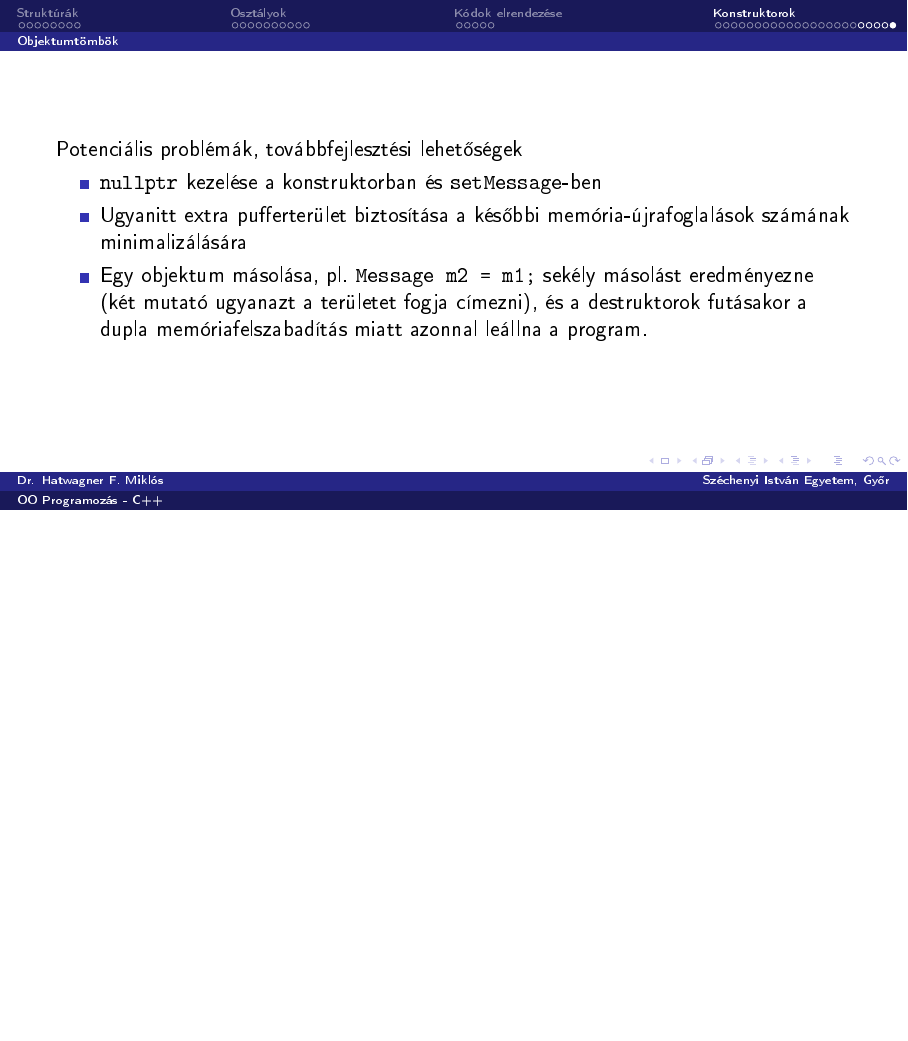
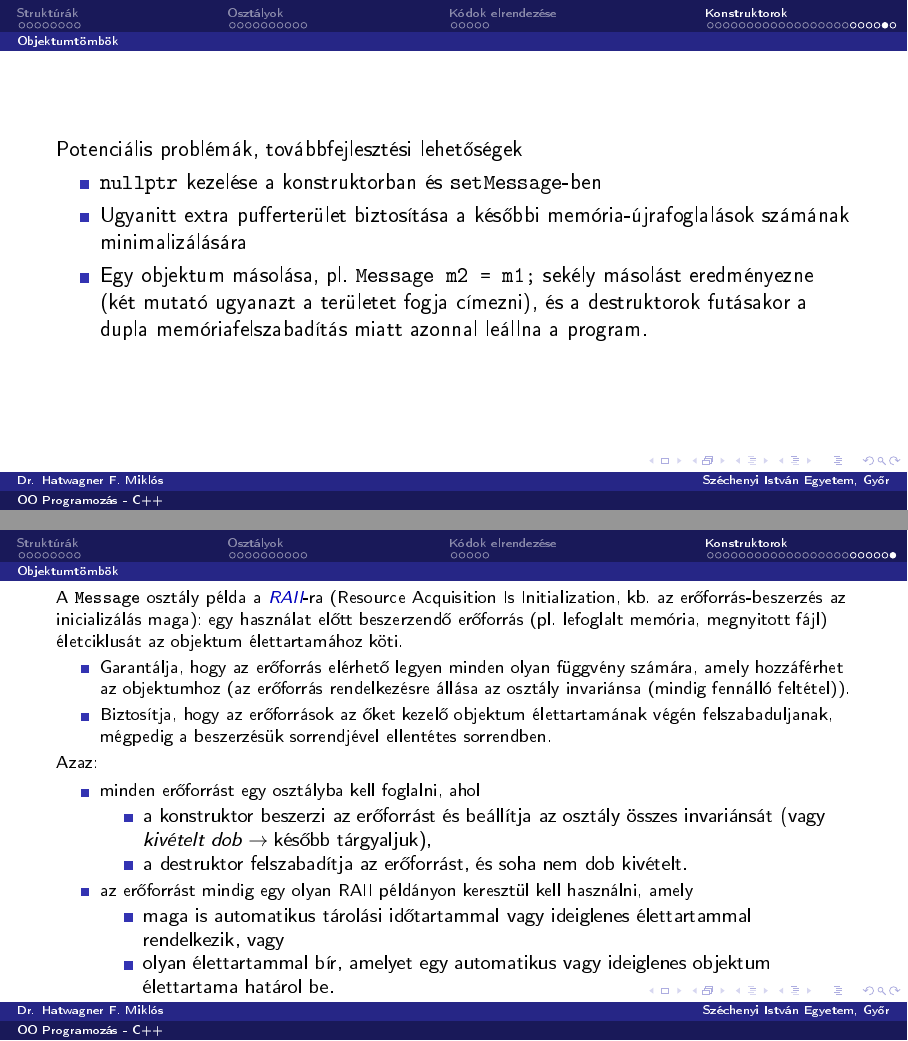
Before and after one commit to wajzy/GKxB_INTM119, LaTeX slides (ea01/ea01.tex): page 47 of 47 before the commit and pages 47 and 48 of 48 after it, the two joined at a grey line, the shorter picture padded with empty space. The pictures show the PDF file ea01/ea01.pdf that the author committed with the source.

Commit message:
Added RAII definition

```diff
--- a/ea01/ea01.tex
+++ b/ea01/ea01.tex
@@ -540,4 +540,28 @@ Freed [0x7ffe101e7718, Hello C++ world!
     \end{itemize}
 \end{frame}
 
+\begin{frame}
+    \footnotesize
+    A \texttt{Message} osztály példa a \hiv{\href{https://en.cppreference.com/cpp/language/raii}{\emph{RAII}}}-ra (Resource Acquisition Is Initialization, kb. az erőforrás-beszerzés az inicializálás maga): egy használat előtt beszerzendő erőforrás (pl. lefoglalt memória, megnyitott fájl) életciklusát az objektum élettartamához köti.
+
+    \begin{itemize}
+        \item Garantálja, hogy az erőforrás elérhető legyen minden olyan függvény számára, amely hozzáférhet az objektumhoz (az erőforrás rendelkezésre állása az osztály invariánsa (mindig fennálló feltétel)).
+        \item Biztosítja, hogy az erőforrások az őket kezelő objektum élettartamának végén felszabaduljanak, mégpedig a beszerzésük sorrendjével ellentétes sorrendben.
+    \end{itemize}
+
+    Azaz:
+    \begin{itemize}
+        \item minden erőforrást egy osztályba kell foglalni, ahol
+        \begin{itemize}
+            \item a konstruktor beszerzi az erőforrást és beállítja az osztály összes invariánsát (vagy \emph{kivételt dob} $\to$ később tárgyaljuk),
+            \item a destruktor felszabadítja az erőforrást, és soha nem dob kivételt.
+        \end{itemize}
+        \item az erőforrást mindig egy olyan RAII példányon keresztül kell használni, amely
+        \begin{itemize}
+            \item maga is automatikus tárolási időtartammal vagy ideiglenes élettartammal rendelkezik, vagy
+            \item olyan élettartammal bír, amelyet egy automatikus vagy ideiglenes objektum élettartama határol be.
+        \end{itemize}
+    \end{itemize}
+\end{frame}
+
 \end{document}
```
Also changed, not shown: ea01/ea01.pdf.
